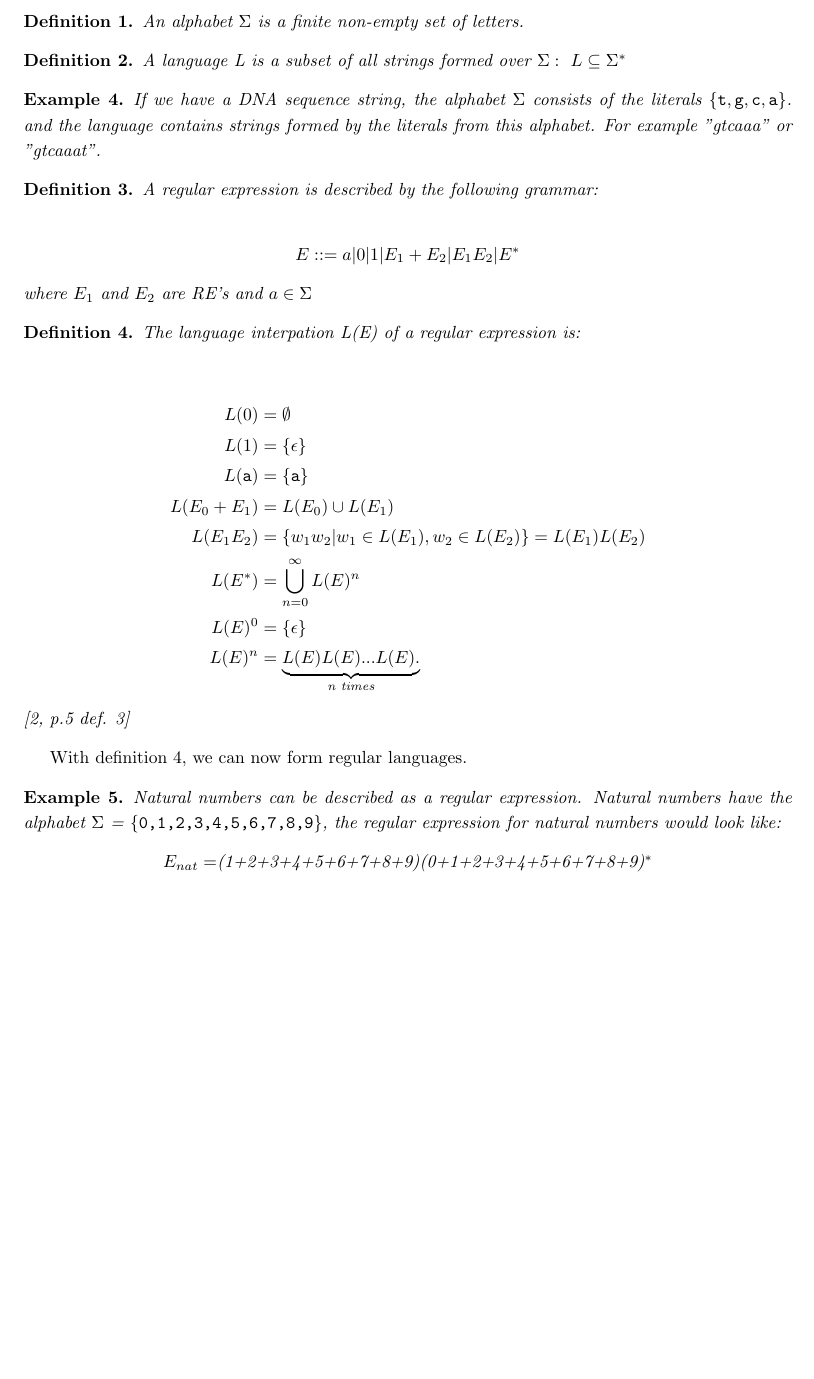
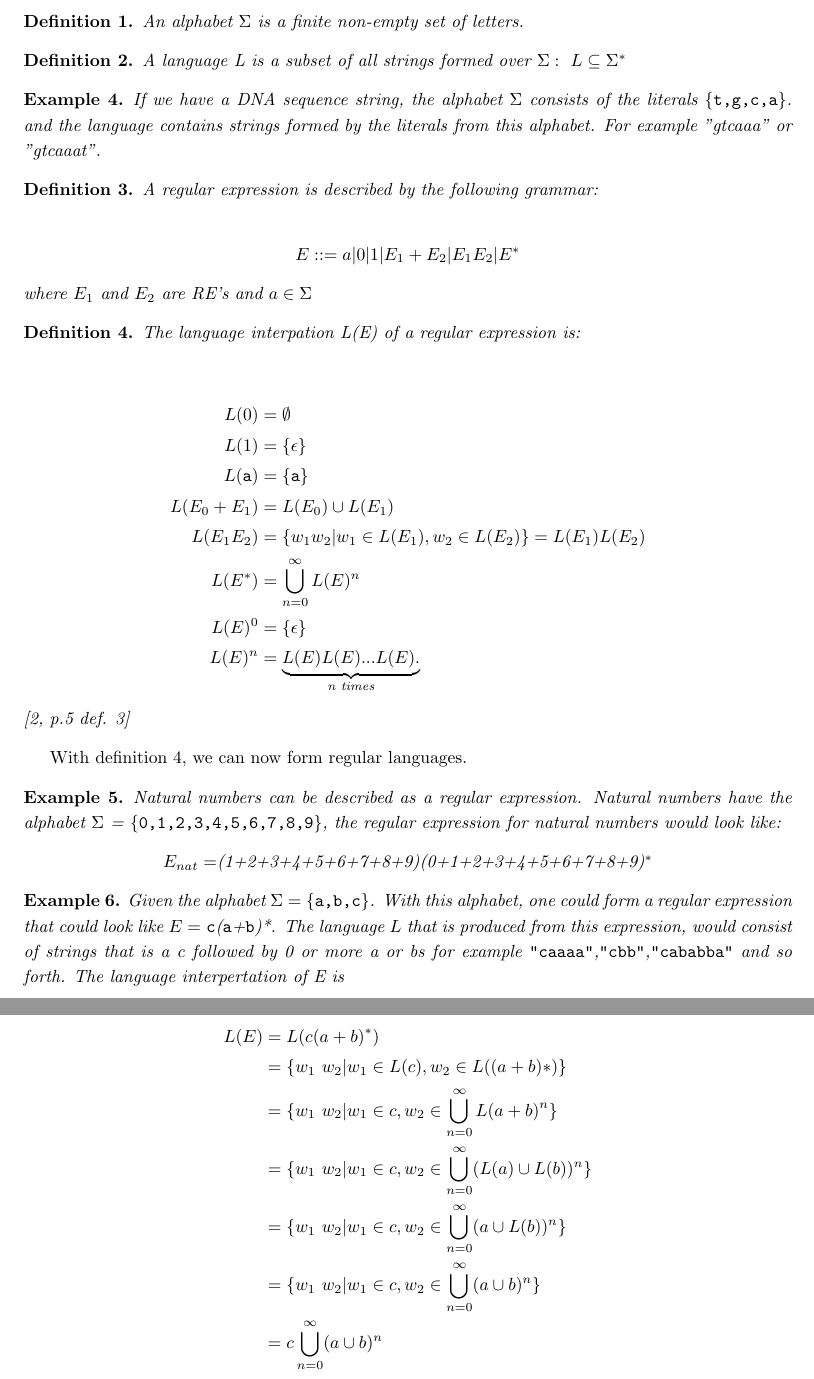
Before and after one commit to smaibom/bach_2015, a LaTeX paper (Rapport/main.tex, which reads Rapport/Theory/re.tex): part of page 9 of 18 before the commit and two parts of pages 9 and 10 of 19 after it, the two joined at a grey line, cut so that both start at the same text, the shorter picture padded with empty space. Compiled offline with pdfLaTeX.

Commit message:
added example of language interpertation

```diff
--- a/Rapport/Theory/re.tex
+++ b/Rapport/Theory/re.tex
@@ -8,8 +8,8 @@ An alphabet $\Sigma$ is a finite non-empty set of letters.
 A language L is a subset of all strings formed over $\Sigma:~ L\subseteq \Sigma^*$
 \end{mydef}
 
-\begin{myex}
-If we have a DNA sequence string, the alphabet $\Sigma$ consists of the literals ${\tt\{t,g,c,a\}}$. and the language contains strings formed by the literals from this alphabet. For example "gtcaaa" or "gtcaaat".
+\begin{myex}\label{reex}
+If we have a DNA sequence string, the alphabet $\Sigma$ consists of the literals {\tt\{t,g,c,a\}}. and the language contains strings formed by the literals from this alphabet. For example "gtcaaa" or "gtcaaat".
 \end{myex}
 
 
@@ -44,3 +44,18 @@ With definition \ref{re}, we can now form regular languages.
 $E_{nat} = $(1+2+3+4+5+6+7+8+9)(0+1+2+3+4+5+6+7+8+9)$^*$
 \end{center}
 \end{myex}
+
+\begin{myex}
+Given the alphabet $\Sigma =$ {\tt\{a,b,c\}}. With this alphabet, one could form a regular expression that could look like $E =$ {\tt c}({\tt a}+{\tt b})*. The language $L$ that is produced from this expression, would consist of strings that is a c followed by 0 or more a or bs for example {\tt "caaaa"},{\tt "cbb"},{\tt "cababba"} and so forth. The language interpertation of E is
+\begin{center}
+\begin{align*}
+L(E) &= L(c(a+b)^*)\\
+	 &= \{w_1 ~w_2|w_1 \in L(c),w_2 \in L((a+b)*)\}\\
+	 &= \{w_1~ w_2|w_1 \in c, w_2 \in \bigcup\limits_{n=0}^\infty L(a+b)^n \}\\
+	 &= \{w_1~ w_2|w_1 \in c, w_2 \in \bigcup\limits_{n=0}^\infty (L(a) \cup L(b))^n \}\\
+	 &= \{w_1~ w_2|w_1 \in c, w_2 \in \bigcup\limits_{n=0}^\infty (a \cup L(b))^n \}\\
+	 &= \{w_1~ w_2|w_1 \in c, w_2 \in \bigcup\limits_{n=0}^\infty (a \cup b)^n \}\\
+	 &= c \bigcup\limits_{n=0}^\infty (a \cup b)^n
+\end{align*}
+\end{center}
+\end{myex}
```
